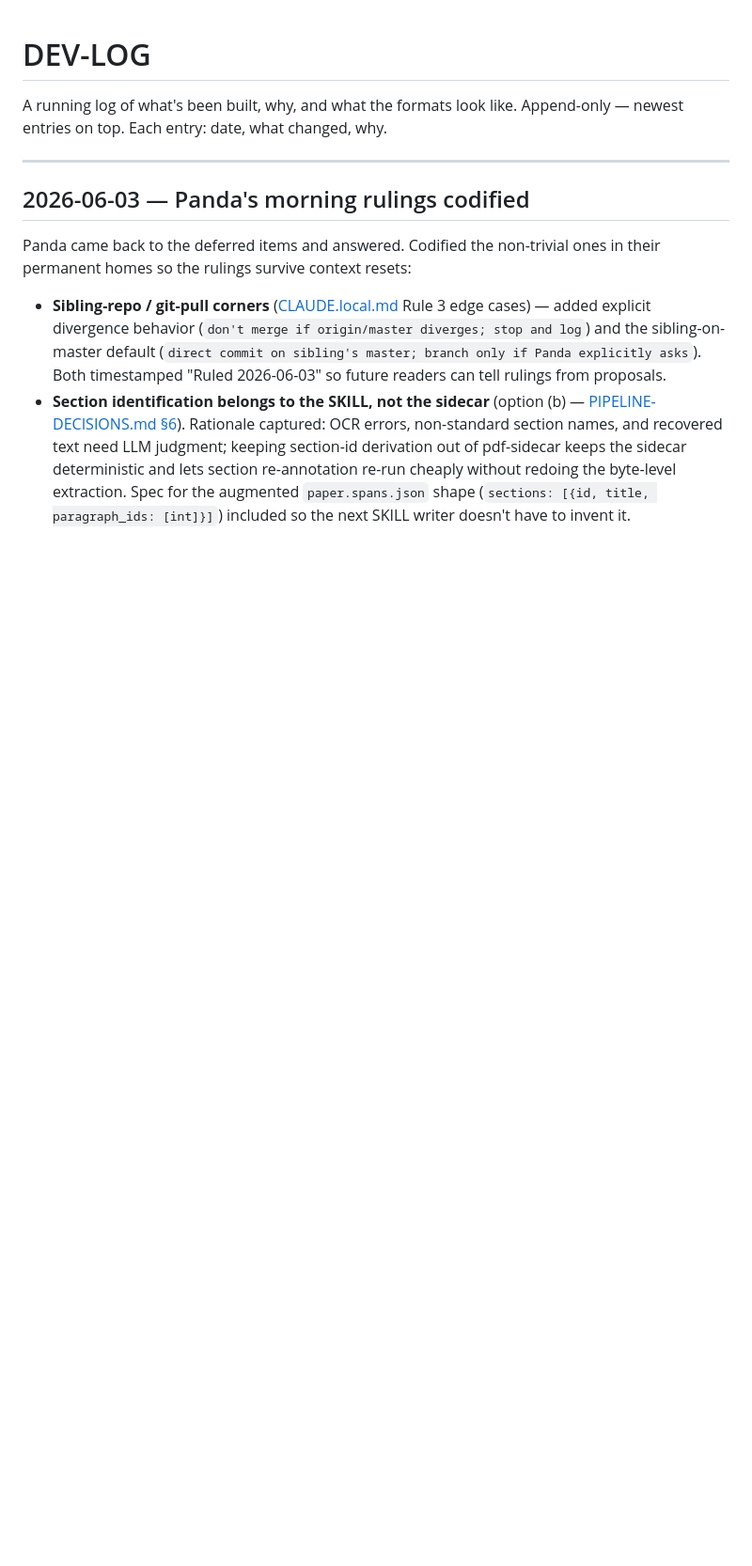
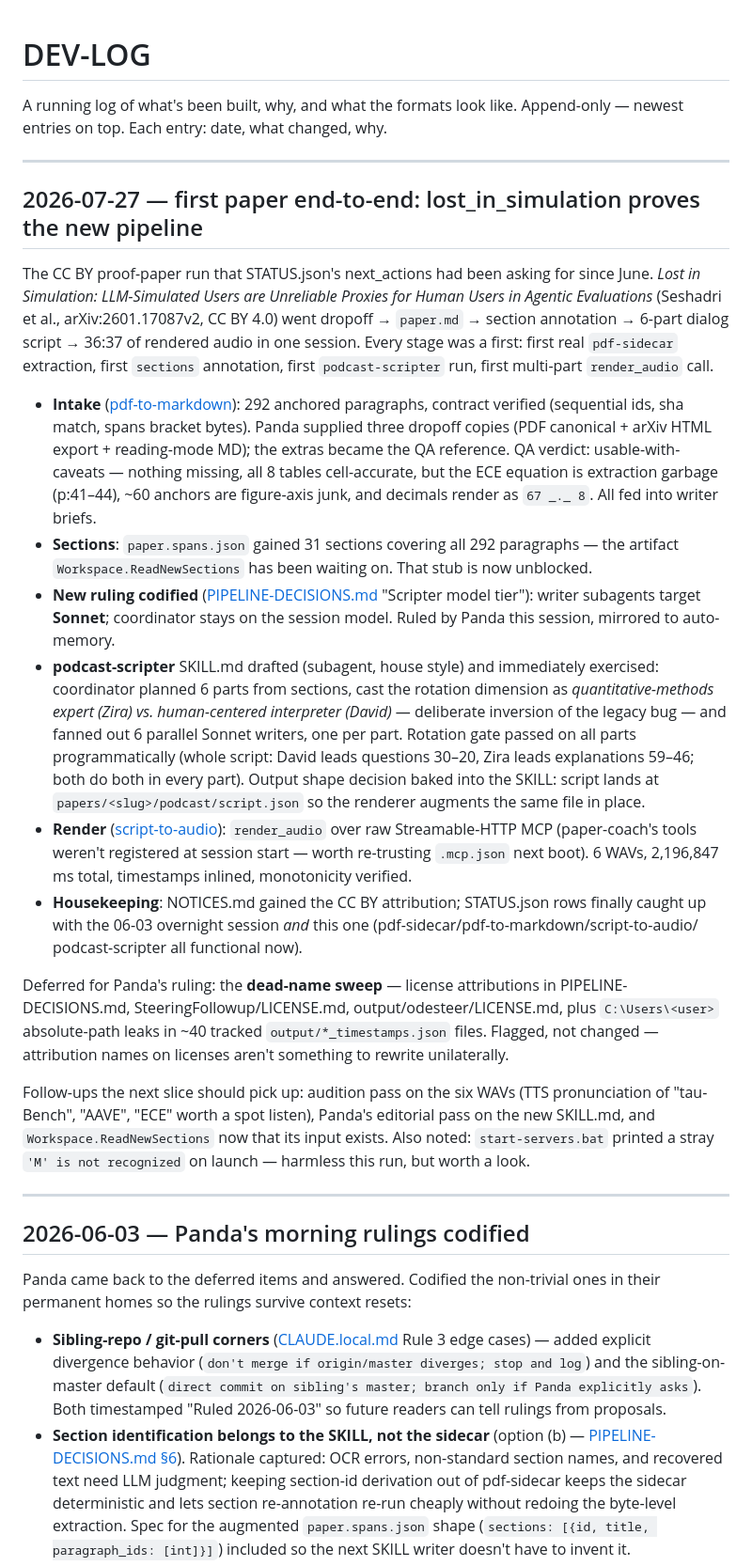
Before and after one commit to Spiffy-Panda/Panda-Papers-Podcast, a Markdown page: DEV-LOG.md, the part around the change. Shown at 94% size. Drawn GitHub-style; blank space fills up the shorter version.

Commit message:
log first end-to-end proof-paper arc (lost_in_simulation)
Co-Authored-By: Claude Fable 5 <noreply@anthropic.com>

```diff
--- a/DEV-LOG.md
+++ b/DEV-LOG.md
@@ -2,6 +2,68 @@
 
 A running log of what's been built, why, and what the formats look like.
 Append-only — newest entries on top. Each entry: date, what changed, why.
+
+---
+
+## 2026-07-27 — first paper end-to-end: lost_in_simulation proves the new pipeline
+
+The CC BY proof-paper run that STATUS.json's next_actions had been
+asking for since June. *Lost in Simulation: LLM-Simulated Users are
+Unreliable Proxies for Human Users in Agentic Evaluations* (Seshadri
+et al., arXiv:2601.17087v2, CC BY 4.0) went dropoff → `paper.md` →
+section annotation → 6-part dialog script → 36:37 of rendered audio
+in one session. Every stage was a first: first real `pdf-sidecar`
+extraction, first `sections` annotation, first `podcast-scripter`
+run, first multi-part `render_audio` call.
+
+- **Intake** ([pdf-to-markdown](.claude/skills/pdf-to-markdown/SKILL.md)):
+  292 anchored paragraphs, contract verified (sequential ids, sha
+  match, spans bracket bytes). Panda supplied three dropoff copies
+  (PDF canonical + arXiv HTML export + reading-mode MD); the extras
+  became the QA reference. QA verdict: usable-with-caveats — nothing
+  missing, all 8 tables cell-accurate, but the ECE equation is
+  extraction garbage (p:41–44), ~60 anchors are figure-axis junk,
+  and decimals render as `67 _._ 8`. All fed into writer briefs.
+- **Sections**: `paper.spans.json` gained 31 sections covering all
+  292 paragraphs — the artifact `Workspace.ReadNewSections` has been
+  waiting on. That stub is now unblocked.
+- **New ruling codified** ([PIPELINE-DECISIONS.md](PIPELINE-DECISIONS.md)
+  "Scripter model tier"): writer subagents target **Sonnet**;
+  coordinator stays on the session model. Ruled by Panda this
+  session, mirrored to auto-memory.
+- **podcast-scripter** SKILL.md drafted (subagent, house style) and
+  immediately exercised: coordinator planned 6 parts from sections,
+  cast the rotation dimension as *quantitative-methods expert (Zira)
+  vs. human-centered interpreter (David)* — deliberate inversion of
+  the legacy bug — and fanned out 6 parallel Sonnet writers, one per
+  part. Rotation gate passed on all parts programmatically (whole
+  script: David leads questions 30–20, Zira leads explanations
+  59–46; both do both in every part). Output shape decision baked
+  into the SKILL: script lands at `papers/<slug>/podcast/script.json`
+  so the renderer augments the same file in place.
+- **Render** ([script-to-audio](.claude/skills/script-to-audio/SKILL.md)):
+  `render_audio` over raw Streamable-HTTP MCP (paper-coach's tools
+  weren't registered at session start — worth re-trusting `.mcp.json`
+  next boot). 6 WAVs, 2,196,847 ms total, timestamps inlined,
+  monotonicity verified.
+- **Housekeeping**: NOTICES.md gained the CC BY attribution;
+  STATUS.json rows finally caught up with the 06-03 overnight session
+  *and* this one (pdf-sidecar/pdf-to-markdown/script-to-audio/
+  podcast-scripter all functional now).
+
+Deferred for Panda's ruling: the **dead-name sweep** — license
+attributions in PIPELINE-DECISIONS.md, SteeringFollowup/LICENSE.md,
+output/odesteer/LICENSE.md, plus `C:\Users\<user>` absolute-path
+leaks in ~40 tracked `output/*_timestamps.json` files. Flagged, not
+changed — attribution names on licenses aren't something to rewrite
+unilaterally.
+
+Follow-ups the next slice should pick up: audition pass on the six
+WAVs (TTS pronunciation of "tau-Bench", "AAVE", "ECE" worth a spot
+listen), Panda's editorial pass on the new SKILL.md, and
+`Workspace.ReadNewSections` now that its input exists. Also noted:
+`start-servers.bat` printed a stray `'M' is not recognized` on
+launch — harmless this run, but worth a look.
 
 ---
 
```
